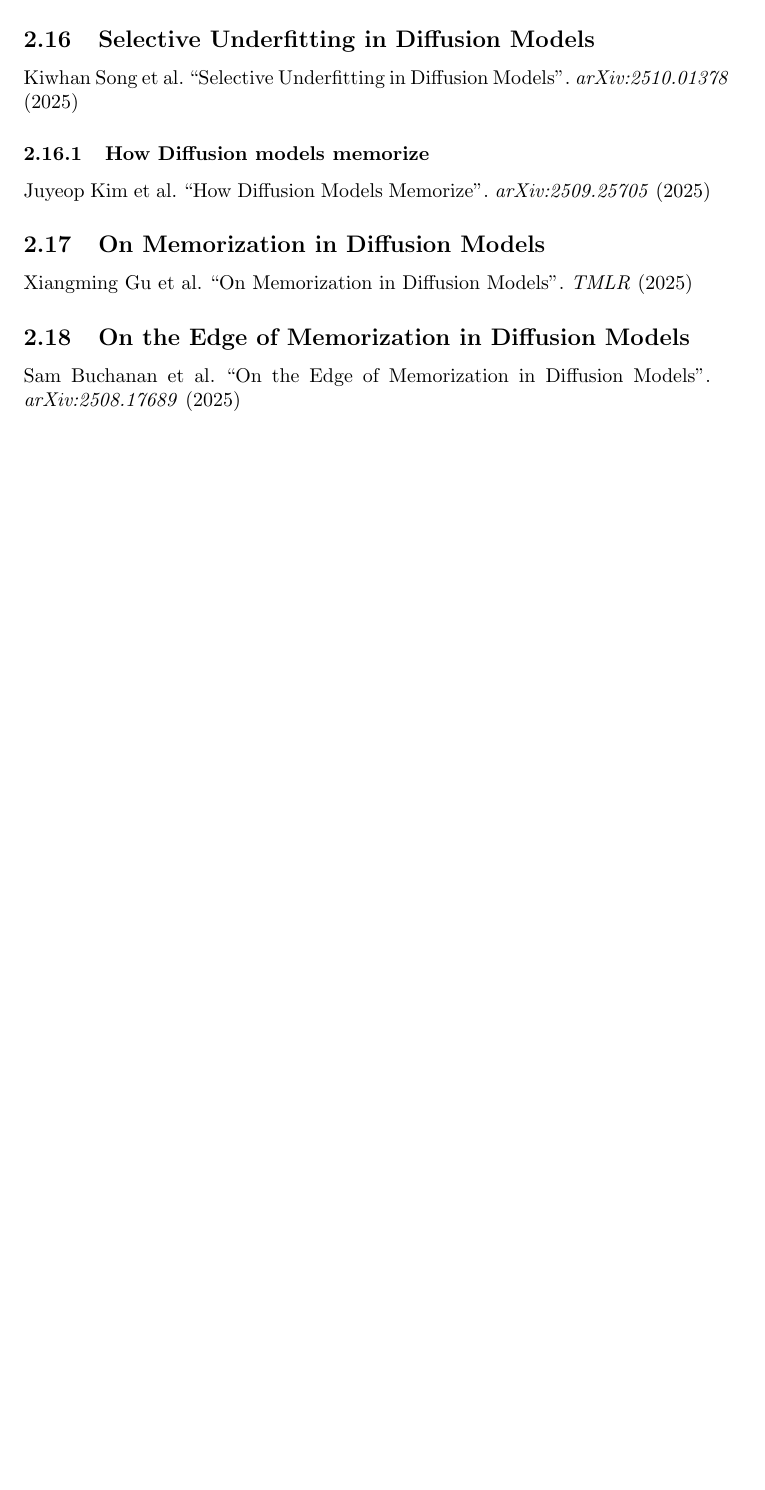
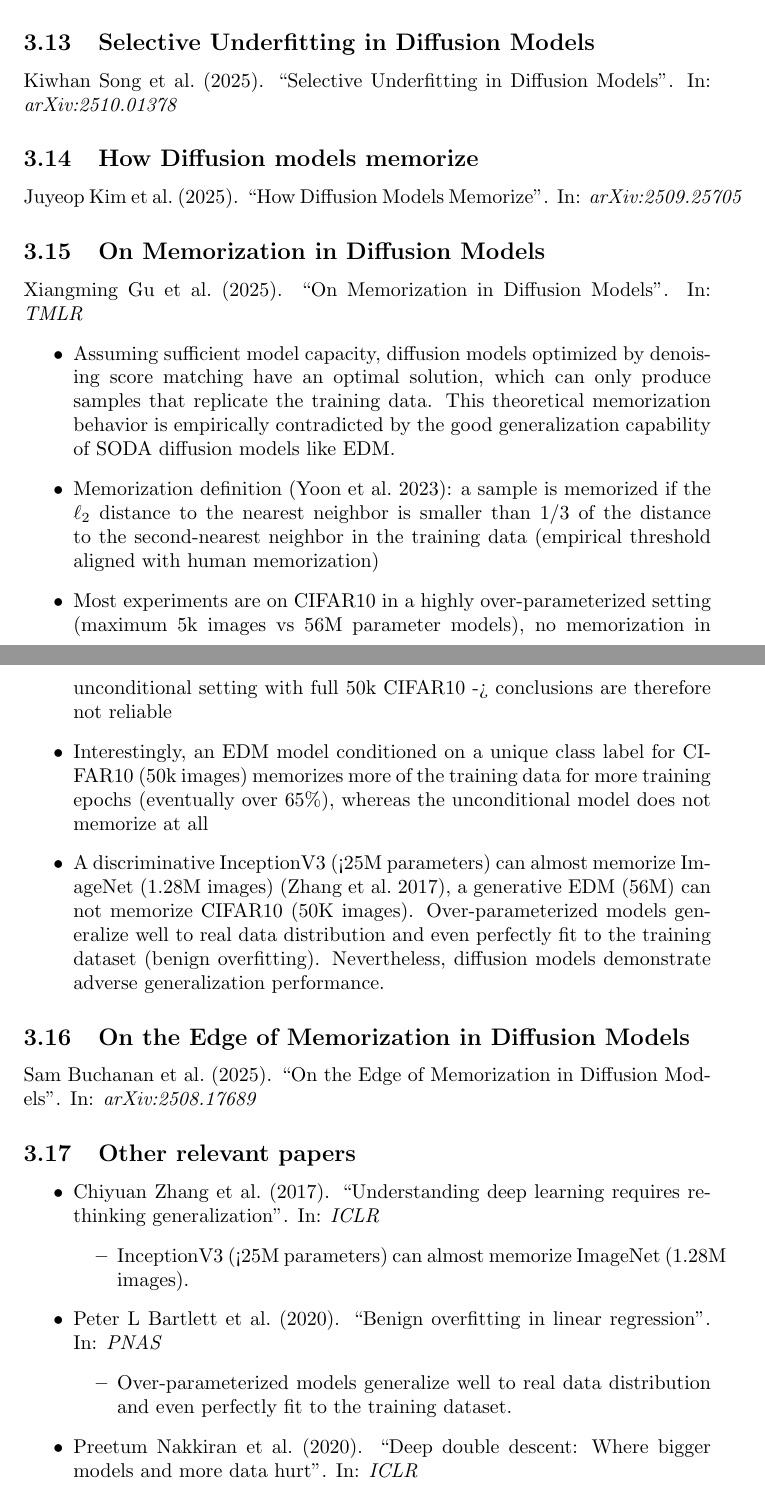
Before and after one commit to philippvaeth/CFG_TechnicalNotes, a LaTeX document (main.tex, which reads bibliography.bib): part of page 25 of 25 before the commit and two parts of pages 26 and 27 of 27 after it, the two joined at a grey line, cut so that both start at the same text, the shorter picture padded with empty space. Compiled offline with pdfLaTeX.

Commit message:
added more papers to memorization, cleanup

```diff
--- a/bibliography.bib
+++ b/bibliography.bib
@@ -414,3 +414,23 @@ sadat2024cads,
   journal={arXiv:2508.17689},
   year={2025}
 }
+
+@article{zhang2016understanding,
+  title={Understanding deep learning requires rethinking generalization},
+  author={Zhang, Chiyuan and Bengio, Samy and Hardt, Moritz and Recht, Benjamin and Vinyals, Oriol},
+  journal={ICLR},
+  year={2017}
+}
+
+@article{bartlett2020benign,
+  title={Benign overfitting in linear regression},
+  author={Bartlett, Peter L and Long, Philip M and Lugosi, G{\'a}bor and Tsigler, Alexander},
+  journal={PNAS},
+  year={2020},
+}
+
+@article{nakkiran2021deep,
+  title={Deep double descent: Where bigger models and more data hurt},
+  author={Nakkiran, Preetum and Kaplun, Gal and Bansal, Yamini and Yang, Tristan and Barak, Boaz and Sutskever, Ilya},
+  journal={ICLR},
+  year={2020},
@@ -416,0 +444 @@ sadat2024cads,
+  year={2023}
--- a/main.tex
+++ b/main.tex
@@ -1,7 +1,7 @@
 \documentclass{article}
 \usepackage[english]{babel}
 \usepackage[
-  style=chicago-authordate,
+  style=authoryear,
   backend=biber,
   maxcitenames=2,
   maxbibnames=99,
@@ -531,14 +562,36 @@ COMMENT Philipp: Are FID and IS really that different? The difference between th
+    \item Two inductive biases (locality and equivariance) in common architectures of diffusion models prevent convergence to the ideal score function. These two inductive biases do not fully capture the behavior of trained models, particularly those with self-attention architectures.
+\end{itemize}
 
 \subsection{Selective Underfitting in Diffusion Models}
 \fullcite{song2025selectiveunderfittingdiffusionmodels}
 
-\subsubsection{How Diffusion models memorize}
+\subsection{How Diffusion models memorize}
 \fullcite{kim2025diffusion}
 
 \subsection{On Memorization in Diffusion Models}
 \fullcite{gu2025memorizationdiffusionmodels}
+\begin{itemize}
+    \item Assuming sufficient model capacity, diffusion models optimized by denoising score matching have an optimal solution, which can only produce samples that replicate the training data. This theoretical memorization behavior is empirically contradicted by the good generalization capability of SODA diffusion models like EDM.
+    \item Memorization definition (\cite{yoon2023diffusion}): a sample is memorized if the $\ell_2$ distance to the nearest neighbor is smaller than 1/3 of the distance to the second-nearest neighbor in the training data (empirical threshold aligned with human memorization)
+    \item Most experiments are on CIFAR10 in a highly over-parameterized setting (maximum 5k images vs 56M parameter models), no memorization in unconditional setting with full 50k CIFAR10 -> conclusions are therefore not reliable
+    \item Interestingly, an EDM model conditioned on a unique class label for CIFAR10 (50k images) memorizes more of the training data for more training epochs (eventually over 65\%), whereas the unconditional model does not memorize at all
+    \item A discriminative InceptionV3 (<25M parameters) can almost memorize ImageNet (1.28M images) (\cite{zhang2016understanding}), a generative EDM (56M) can not memorize CIFAR10 (50K images). Over-parameterized models generalize well to real data distribution and even perfectly fit to the training dataset (benign overfitting). Nevertheless, diffusion models demonstrate adverse generalization performance.
+\end{itemize}
 
 \subsection{On the Edge of Memorization in Diffusion Models}
 \fullcite{buchanan2025edge}
 
+
+\subsection{Other relevant papers}
+\begin{itemize}
+    \item \fullcite{zhang2016understanding}
+    \begin{itemize}
+        \item InceptionV3 (<25M parameters) can almost memorize ImageNet (1.28M images).
+    \end{itemize}
+    \item \fullcite{bartlett2020benign}
+    \begin{itemize}
+        \item Over-parameterized models generalize well to real data distribution and even perfectly fit to the training dataset.
+    \end{itemize}
+    \item \fullcite{nakkiran2021deep}
+\end{itemize}
 \end{document}
```
Also changed, not shown: main.pdf, bibliography.bib (30 more changed lines), main.tex (35 more changed lines).
